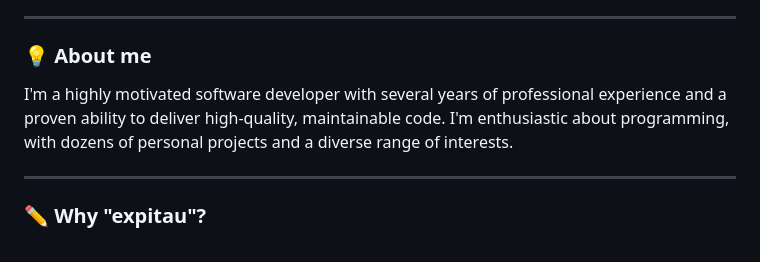
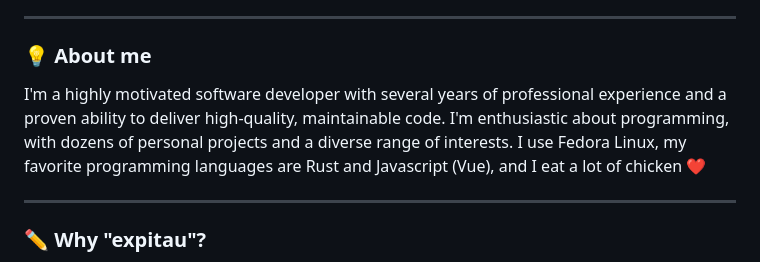
Before and after one commit to expitau/expitau, a Markdown page: README.md, the part around the change. GitHub-like rendering.

```diff
--- a/README.md
+++ b/README.md
@@ -5,7 +5,7 @@ I'm a fullstack developer, studying Combinatorics & Optimization and Computation
 ---
 
 ### :bulb: About me
-I'm a highly motivated software developer with several years of professional experience and a proven ability to deliver high-quality, maintainable code. I'm enthusiastic about programming, with dozens of personal projects and a diverse range of interests.
+I'm a highly motivated software developer with several years of professional experience and a proven ability to deliver high-quality, maintainable code. I'm enthusiastic about programming, with dozens of personal projects and a diverse range of interests. I use Fedora Linux, my favorite programming languages are Rust and Javascript (Vue), and I eat a lot of chicken ❤️
 
 ---
 
```
